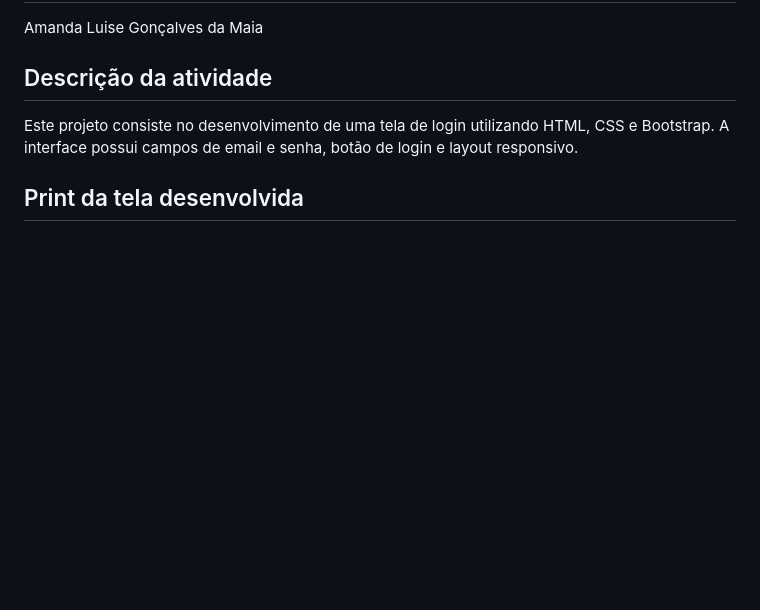
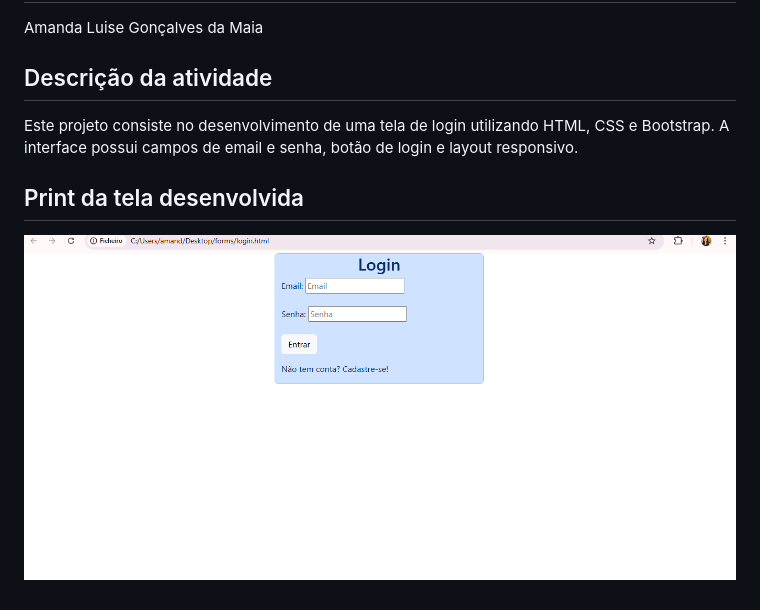
Before and after one commit to amandaluise14/forms, a Markdown page: README.md, the part around the change. Rendered like a GitHub page; pictures changed too: imagem.png.png (added); blank space fills up the shorter version.

Commit message:
add-adicionei a imagem no README.md

```diff
--- a/README.md
+++ b/README.md
@@ -8,3 +8,4 @@ Este projeto consiste no desenvolvimento de uma tela de login utilizando HTML, C
 A interface possui campos de email e senha, botão de login e layout responsivo.
 
 ## Print da tela desenvolvida
+![alt text](imagem.png.png)
```
